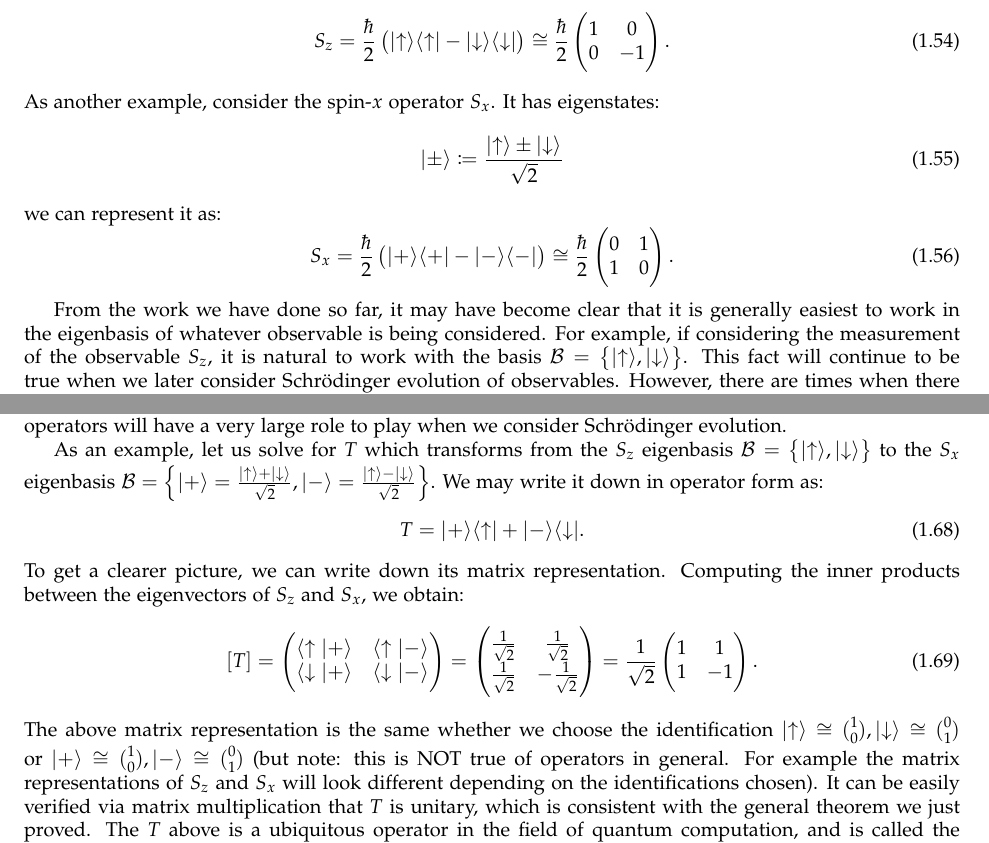
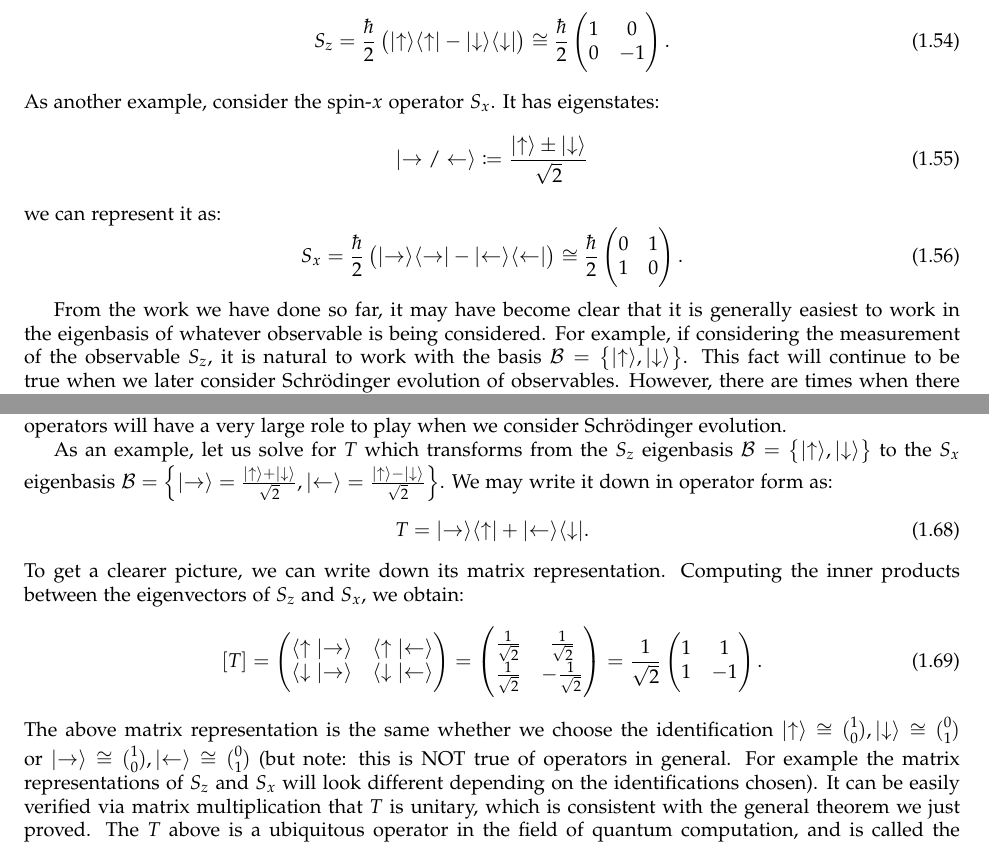
Before and after one commit to RioWeil/PHYS402-notes, a LaTeX document (notes.tex, which reads Sections/sec1.tex): two parts of pages 14 and 16 of 51, joined at a grey line, cut so that both start at the same text. Compiled offline with pdfLaTeX.

Commit message:
Change pm notation of Sx eigenstates to right/left

```diff
--- a/Sections/sec1.tex
+++ b/Sections/sec1.tex
@@ -471,11 +471,11 @@ Taking spin-$z$ operator $S_z$ as a concrete example, we can represent it in thi
 \end{equation}
 As another example, consider the spin-$x$ operator $S_x$. It has eigenstates:
 \begin{equation}
-    \ket{\pm} \coloneqq \frac{\ket{\uparrow} \pm \ket{\downarrow}}{\sqrt{2}}
+    \ket{\rightarrow/\leftarrow} \coloneqq \frac{\ket{\uparrow} \pm \ket{\downarrow}}{\sqrt{2}}
 \end{equation}
 we can represent it as:
 \begin{equation}
-    S_x = \frac{\hbar}{2}\left(\dyad{+}{+} - \dyad{-}{-}\right) \cong \frac{\hbar}{2}\mat{0 & 1 \\ 1 & 0}.
+    S_x = \frac{\hbar}{2}\left(\dyad{\rightarrow}{\rightarrow} - \dyad{\leftarrow}{\leftarrow}\right) \cong \frac{\hbar}{2}\mat{0 & 1 \\ 1 & 0}.
 \end{equation}
 
 From the work we have done so far, it may have become clear that it is generally easiest to work in the eigenbasis of whatever observable is being considered. For example, if considering the measurement of the observable $S_z$, it is natural to work with the basis $\mathcal{B} = \set{\ket{\uparrow}, \ket{\downarrow}}$. This fact will continue to be true when we later consider Schr\"{o}dinger evolution of observables. However, there are times when there are multiple observables under consideration; in the measurement picture, this could be the sequential measurement of observable $O_1$ followed by the measurement of observable $O_2$\footnote{An similar setting of interest with Schr\"{o}dinger evolution could be the evolution of a quantum state under a Hamiltonian $H_1$ for some time $[t_0, t_1]$ followed by evolution by a different Hamiltonian $H_2$ for some time $[t_1, t_2]$.}. In this case, we have two different bases of interest, namely the eigenbasis of $O_1$ and the eigenbasis of $O_2$. We may then find it useful to consider a transformation between these bases; let us work through that now.
@@ -541,15 +541,15 @@ The operator $T$ actually has a special property; namely, it is \emph{unitary}.
 
 Note that while this is our first encounter with unitarity, it will certainly not be our last; unitary operators will have a very large role to play when we consider Schr\"{o}dinger evolution.
 
-As an example, let us solve for $T$ which transforms from the $S_z$ eigenbasis $\mathcal{B} = \set{\ket{\uparrow}, \ket{\downarrow}}$ to the $S_x$ eigenbasis $\mathcal{B} = \set{\ket{+} = \frac{\ket{\uparrow} + \ket{\downarrow}}{\sqrt{2}}, \ket{-} = \frac{\ket{\uparrow} - \ket{\downarrow}}{\sqrt{2}}}$. We may write it down in operator form as:
+As an example, let us solve for $T$ which transforms from the $S_z$ eigenbasis $\mathcal{B} = \set{\ket{\uparrow}, \ket{\downarrow}}$ to the $S_x$ eigenbasis $\mathcal{B} = \set{\ket{\rightarrow} = \frac{\ket{\uparrow} + \ket{\downarrow}}{\sqrt{2}}, \ket{\leftarrow} = \frac{\ket{\uparrow} - \ket{\downarrow}}{\sqrt{2}}}$. We may write it down in operator form as:
 \begin{equation}
-    T = \dyad{+}{\uparrow} + \dyad{-}{\downarrow}.
+    T = \dyad{\rightarrow}{\uparrow} + \dyad{\leftarrow}{\downarrow}.
 \end{equation}
 To get a clearer picture, we can write down its matrix representation. Computing the inner products between the eigenvectors of $S_z$ and $S_x$, we obtain:
 \begin{equation}
-    [T] = \mat{\braket{\uparrow}{+} & \braket{\uparrow}{-} \\ \braket{\downarrow}{+} & \braket{\downarrow}{-}} = \mat{\frac{1}{\sqrt{2}} & \frac{1}{\sqrt{2}} \\ \frac{1}{\sqrt{2}} & -\frac{1}{\sqrt{2}}} = \frac{1}{\sqrt{2}}\mat{1 & 1 \\ 1 & -1}.
+    [T] = \mat{\braket{\uparrow}{\rightarrow} & \braket{\uparrow}{\leftarrow} \\ \braket{\downarrow}{\rightarrow} & \braket{\downarrow}{\leftarrow}} = \mat{\frac{1}{\sqrt{2}} & \frac{1}{\sqrt{2}} \\ \frac{1}{\sqrt{2}} & -\frac{1}{\sqrt{2}}} = \frac{1}{\sqrt{2}}\mat{1 & 1 \\ 1 & -1}.
 \end{equation}
-The above matrix representation is the same whether we choose the identification $\ket{\uparrow} \cong \binom{1}{0}, \ket{\downarrow} \cong \binom{0}{1}$ or $\ket{+} \cong \binom{1}{0}, \ket{-} \cong \binom{0}{1}$ (but note: this is NOT true of operators in general. For example the matrix representations of $S_z$ and $S_x$ will look different depending on the identifications chosen). It can be easily verified via matrix multiplication that $T$ is unitary, which is consistent with the general theorem we just proved. The $T$ above is a ubiquitous operator in the field of quantum computation, and is called the \emph{Hadamard operator}.
+The above matrix representation is the same whether we choose the identification $\ket{\uparrow} \cong \binom{1}{0}, \ket{\downarrow} \cong \binom{0}{1}$ or $\ket{\rightarrow} \cong \binom{1}{0}, \ket{\leftarrow} \cong \binom{0}{1}$ (but note: this is NOT true of operators in general. For example the matrix representations of $S_z$ and $S_x$ will look different depending on the identifications chosen). It can be easily verified via matrix multiplication that $T$ is unitary, which is consistent with the general theorem we just proved. The $T$ above is a ubiquitous operator in the field of quantum computation, and is called the \emph{Hadamard operator}.
 
 \subsection{Projectors and Measurement}
 We now return to the setting of measurement to resolve an ambiguity that was left by version 2 of our measurement axioms. Namely, we ask ``what if the observable in question has degenerate eigenvalues?'' (Degenerate referring to the fact that two or more distinct eigenstates of an observable may have the same eigenvalues). To see why this is a problem with our current formulation, consider an operator $A$ with two distinct eigenstates $\ket{a}, \ket{\tilde{a}}$ such that:
```
Also changed, not shown: Sections/sec2.tex (+2 -2 lines), notes.pdf, Sections/sec1.tex (4 more changed lines).
